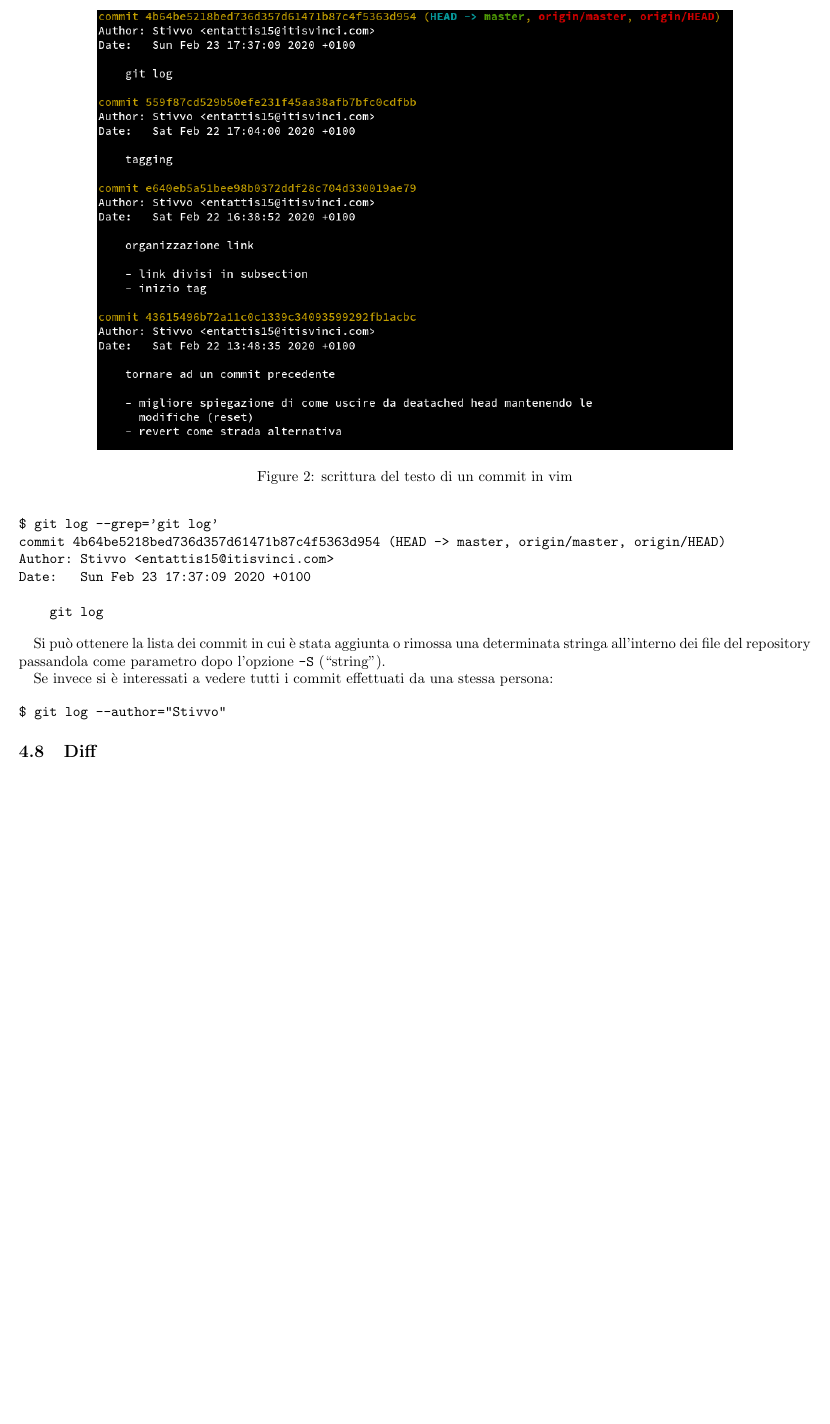
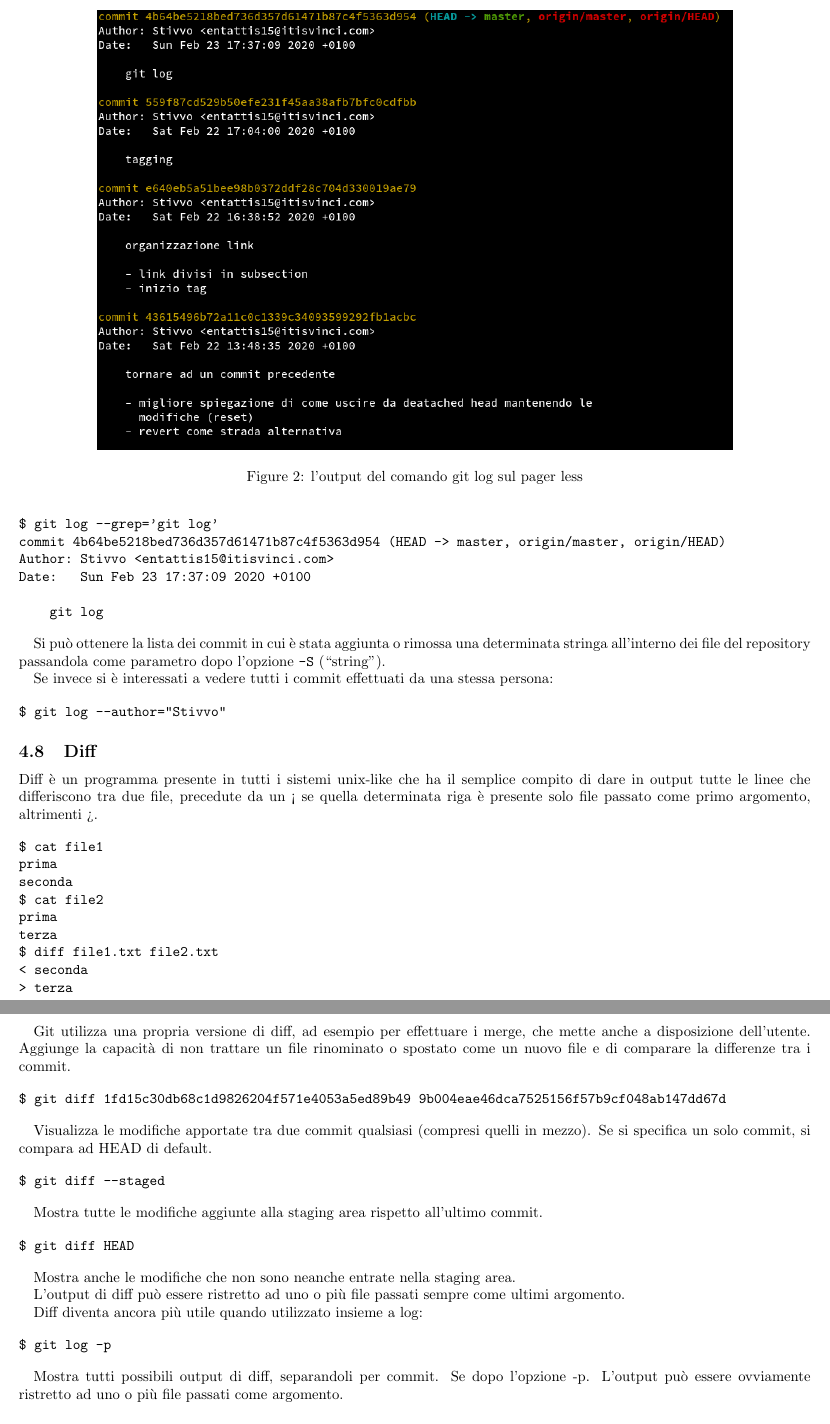
Before and after one commit to Stivvo/GitNoob2Pro, a LaTeX document (git.tex): part of page 6 of 10 before the commit and two parts of pages 6 and 7 of 11 after it, the two joined at a grey line, cut at the place of the change, the shorter picture padded with empty space. Compiled offline with pdfLaTeX.

Commit message:
diff
- breve intro anche sul tool diff di unix
- log -p

```diff
--- a/git.tex
+++ b/git.tex
@@ -3,6 +3,8 @@
 \title{Git} \date{\vspace{-5ex}} \author{Stefano Entatti}
 \usepackage{hyperref}
 \usepackage{graphicx}
+\usepackage{todonotes}
+\usepackage{listings}
 \setlength{\parindent}{10pt}
 
 \begin{document}
@@ -387,7 +389,7 @@ storia dei commit.
 \begin{figure}
 \includegraphics[width=6in]{logOutput.png}
 \centering
-\caption{scrittura del testo di un commit in vim}
+\caption{l'output del comando git log sul pager less}
 \end{figure}
 
 Git log mostra l'intera storia dei commit visualizzata nel pager di default
@@ -427,6 +429,61 @@ $ git log --author="Stivvo"
 \end{verbatim}
 
 \subsection{Diff}
+
+Diff è un programma presente in tutti i sistemi unix-like che ha il semplice
+compito di dare in output tutte le linee che differiscono tra due file,
+precedute da un < se quella determinata riga è presente solo file passato come
+primo argomento, altrimenti >.
+
+\begin{verbatim}
+$ cat file1
+prima
+seconda
+$ cat file2
+prima
+terza
+$ diff file1.txt file2.txt
+< seconda
+> terza
+\end{verbatim}
+
+Git utilizza una propria versione di diff, ad esempio per effettuare i merge,
+che mette anche a disposizione dell'utente. Aggiunge la capacità di non trattare
+un file rinominato o spostato come un nuovo file e di comparare la differenze
+tra i commit.
+
+\begin{verbatim}
+$ git diff 1fd15c30db68c1d9826204f571e4053a5ed89b49 9b004eae46dca7525156f57b9cf048ab147dd67d
+\end{verbatim}
+
+Visualizza le modifiche apportate tra due commit qualsiasi (compresi
+quelli in mezzo).
+Se si specifica un solo commit, si compara ad HEAD di default.
+
+\begin{verbatim}
+$ git diff --staged
+\end{verbatim}
+
+Mostra tutte le modifiche aggiunte alla staging area rispetto all'ultimo commit.
+
+\begin{verbatim}
+$ git diff HEAD
+\end{verbatim}
+
+Mostra anche le modifiche che non sono neanche entrate nella staging area.
+
+L'output di diff può essere ristretto ad uno o più file passati sempre come
+ultimi argomento.
+
+Diff diventa ancora più utile quando utilizzato insieme a log:
+
+\begin{verbatim}
+$ git log -p
+\end{verbatim}
+
+Mostra tutti possibili output di diff, separandoli per commit. Se dopo l'opzione
+-p. L'output può essere ovviamente ristretto ad uno o più file passati come
+argomento.
 
 \section{la cartella .git}
 
```
Also changed, not shown: git.pdf.
